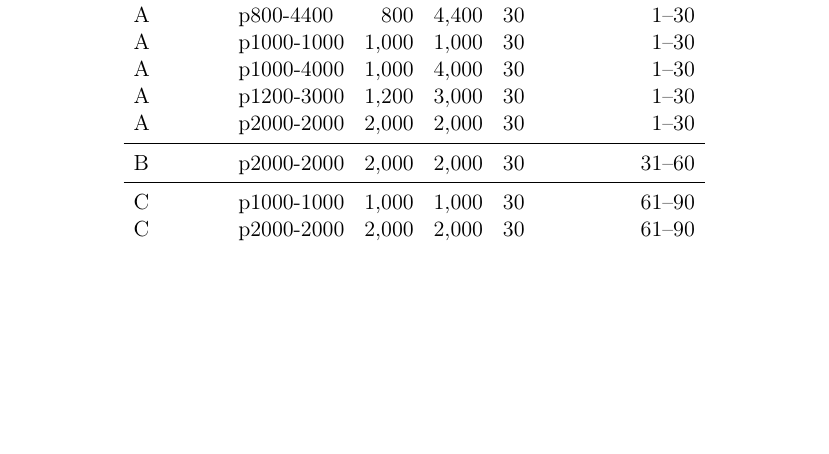
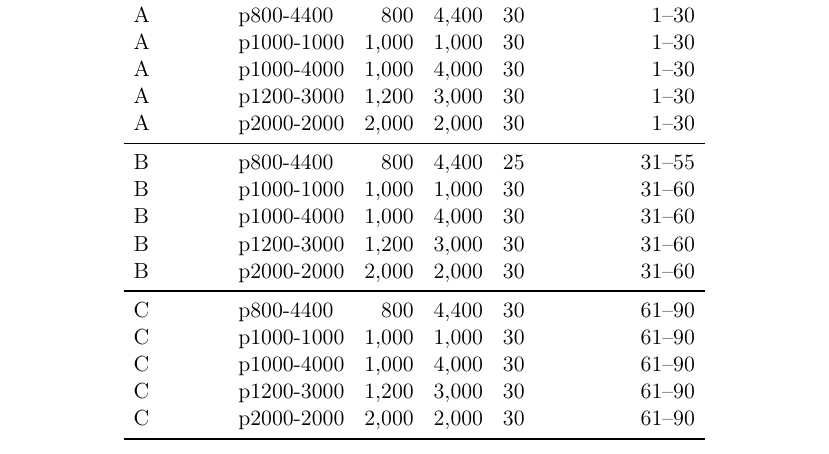
Before and after one commit to klamsal/fks-mscflp, a LaTeX paper (fks_paper/main.tex, which reads fks_paper/sections/experiments.tex): part of page 17 of 29 before the commit and part of page 17 of 30 after it, cut so that both start at the same text, the shorter picture padded with empty space. Compiled offline with pdfLaTeX.

Commit message:
Expand Table 1 to all TB-B and TB-C instance families
Add all 5 families for Test Bed B (145 instances, 31-60) and
Test Bed C (150 instances, 61-90).

```diff
--- a/fks_paper/sections/experiments.tex
+++ b/fks_paper/sections/experiments.tex
@@ -35,9 +35,16 @@ A & p1000-4000 & 1{,}000 & 4{,}000 & 30 & 1--30 \\
 A & p1200-3000 & 1{,}200 & 3{,}000 & 30 & 1--30 \\
 A & p2000-2000 & 2{,}000 & 2{,}000 & 30 & 1--30 \\
 \midrule
+B & p800-4400  &   800 & 4{,}400 & 25 & 31--55 \\
+B & p1000-1000 & 1{,}000 & 1{,}000 & 30 & 31--60 \\
+B & p1000-4000 & 1{,}000 & 4{,}000 & 30 & 31--60 \\
+B & p1200-3000 & 1{,}200 & 3{,}000 & 30 & 31--60 \\
 B & p2000-2000 & 2{,}000 & 2{,}000 & 30 & 31--60 \\
 \midrule
+C & p800-4400  &   800 & 4{,}400 & 30 & 61--90 \\
 C & p1000-1000 & 1{,}000 & 1{,}000 & 30 & 61--90 \\
+C & p1000-4000 & 1{,}000 & 4{,}000 & 30 & 61--90 \\
+C & p1200-3000 & 1{,}200 & 3{,}000 & 30 & 61--90 \\
 C & p2000-2000 & 2{,}000 & 2{,}000 & 30 & 61--90 \\
 \bottomrule
 \end{tabular}
```
Also changed, not shown: fks_paper/main.pdf.
